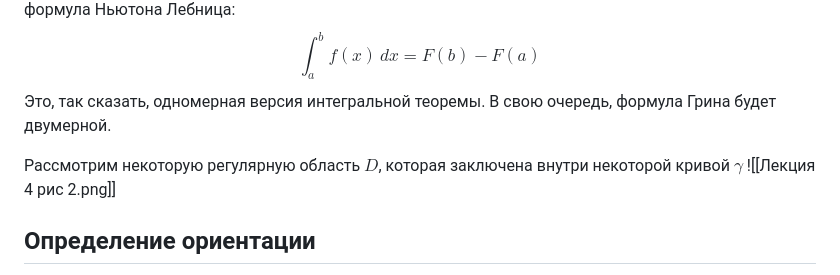
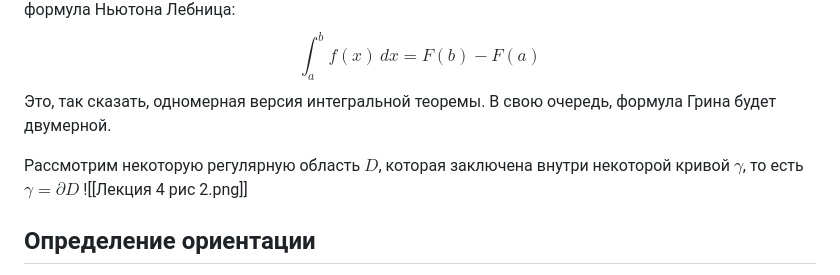
Before and after one commit to fishtries/mathfuck, a Markdown page: Математический анализ/4 семестр/Лекция 4 24.02.26.md, the part around the change. Rendered like a GitHub page.

Commit message:
vault backup: 2026-03-14 15:49:29

```diff
--- a/Математический анализ/4 семестр/Лекция 4 24.02.26.md
+++ b/Математический анализ/4 семестр/Лекция 4 24.02.26.md
@@ -14,7 +14,7 @@ $$
 $$
 Это, так сказать, одномерная версия интегральной теоремы. В свою очередь, формула Грина будет двумерной.
 
-Рассмотрим некоторую регулярную область $D$, которая заключена внутри некоторой кривой $\gamma$
+Рассмотрим некоторую регулярную область $D$, которая заключена внутри некоторой кривой $\gamma$, то есть $\gamma=\partial D$
 ![[Лекция 4 рис 2.png]]
 
 ## Определение ориентации
```
